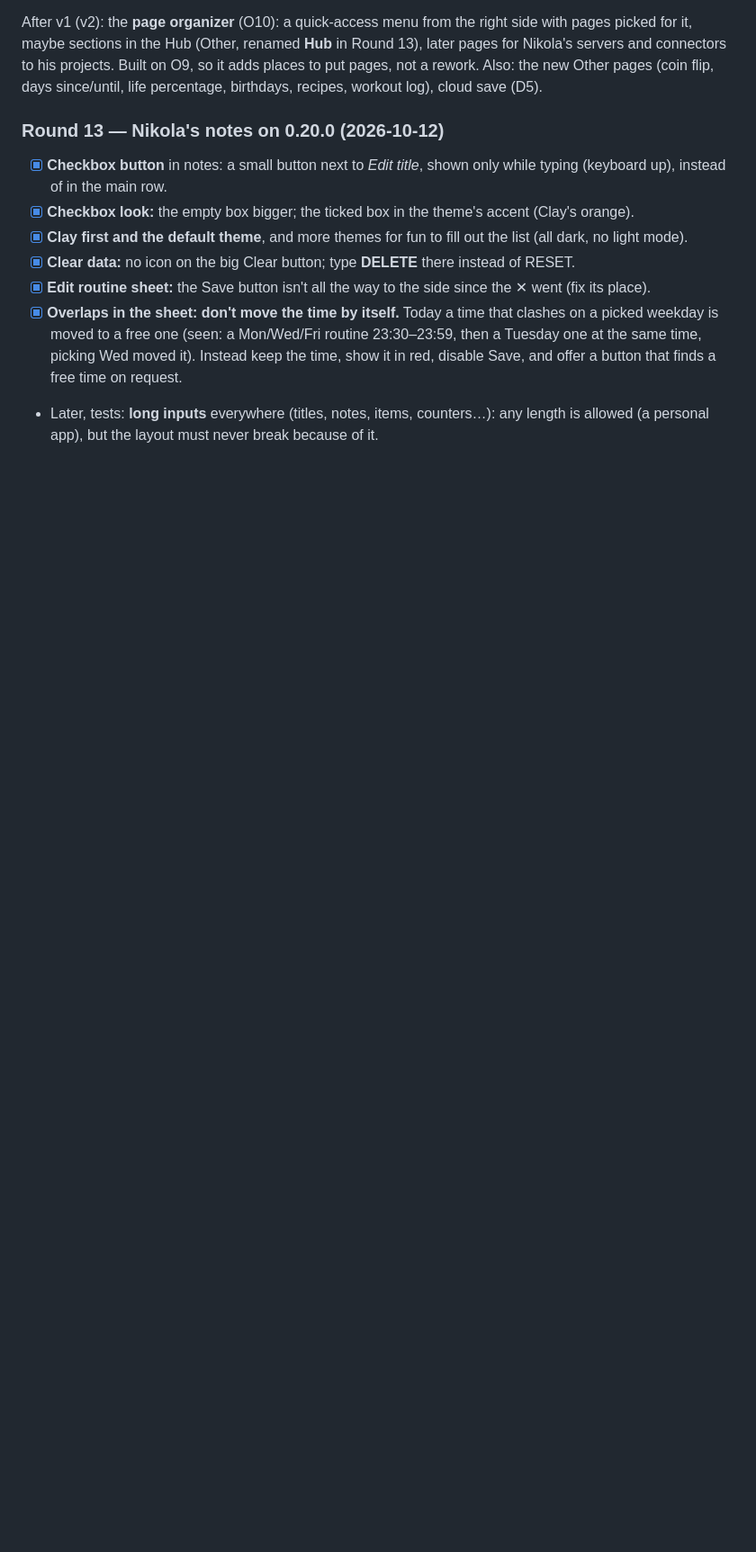
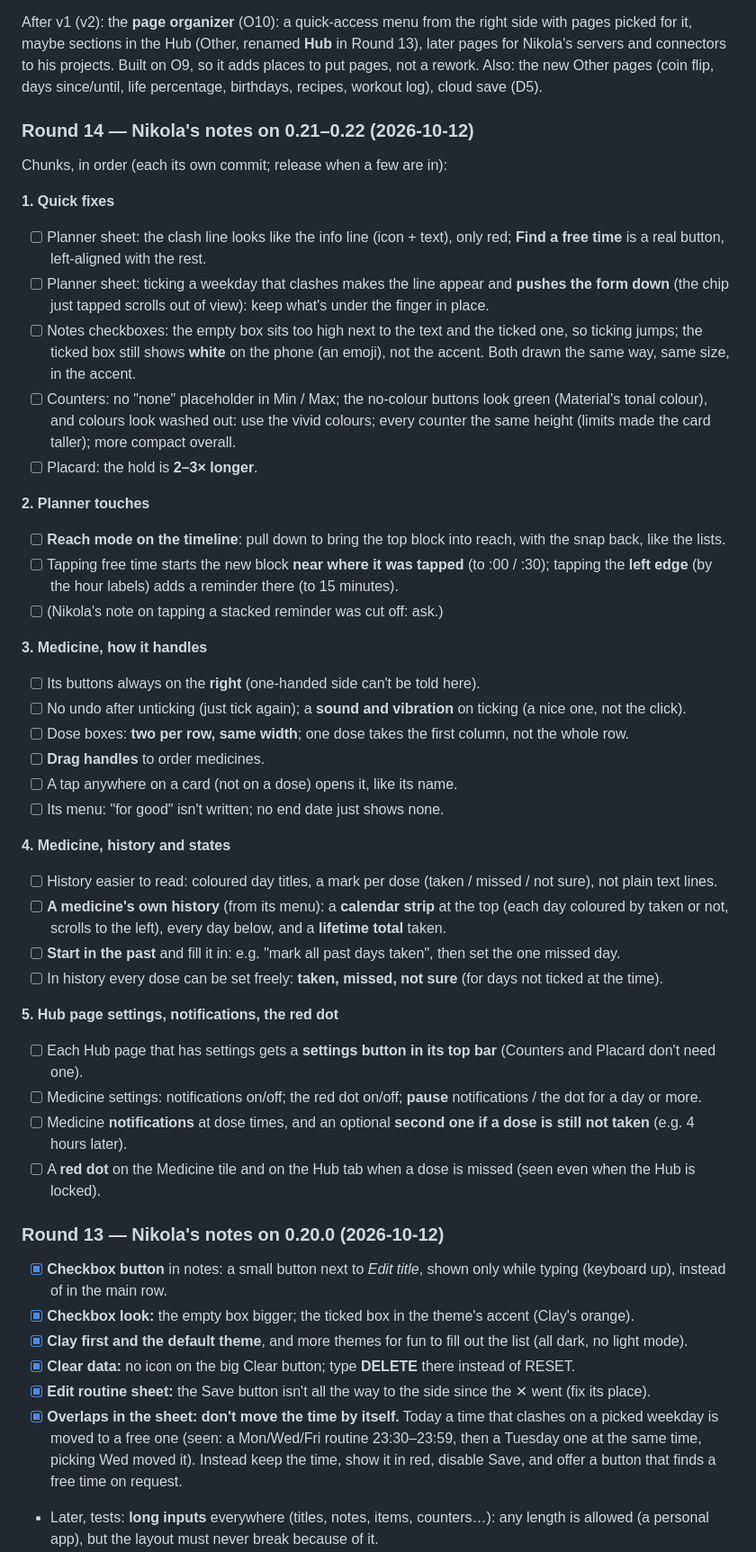
Before and after one commit to nikvujic/mob-util-app, a Markdown page: docs/ROADMAP.md, the part around the change. Shown at 90% size. GitHub-like rendering; blank space fills up the shorter version.

Commit message:
Roadmap: Round 14 notes on 0.21–0.22, in five chunks

```diff
--- a/docs/ROADMAP.md
+++ b/docs/ROADMAP.md
@@ -328,6 +328,67 @@ the right side with pages picked for it, maybe sections in the Hub
 projects. Built on O9, so it adds places to put pages, not a rework.
 Also: the new Other pages (coin flip, days since/until, life
 percentage, birthdays, recipes, workout log), cloud save (D5).
+
+### Round 14 — Nikola's notes on 0.21–0.22 (2026-10-12)
+
+Chunks, in order (each its own commit; release when a few are in):
+
+**1. Quick fixes**
+- [ ] Planner sheet: the clash line looks like the info line (icon +
+  text), only red; **Find a free time** is a real button, left-aligned
+  with the rest.
+- [ ] Planner sheet: ticking a weekday that clashes makes the line
+  appear and **pushes the form down** (the chip just tapped scrolls out
+  of view): keep what's under the finger in place.
+- [ ] Notes checkboxes: the empty box sits too high next to the text and
+  the ticked one, so ticking jumps; the ticked box still shows **white**
+  on the phone (an emoji), not the accent. Both drawn the same way, same
+  size, in the accent.
+- [ ] Counters: no "none" placeholder in Min / Max; the no-colour
+  buttons look green (Material's tonal colour), and colours look washed
+  out: use the vivid colours; every counter the same height (limits
+  made the card taller); more compact overall.
+- [ ] Placard: the hold is **2–3× longer**.
+
+**2. Planner touches**
+- [ ] **Reach mode on the timeline**: pull down to bring the top block
+  into reach, with the snap back, like the lists.
+- [ ] Tapping free time starts the new block **near where it was tapped**
+  (to :00 / :30); tapping the **left edge** (by the hour labels) adds a
+  reminder there (to 15 minutes).
+- [ ] (Nikola's note on tapping a stacked reminder was cut off: ask.)
+
+**3. Medicine, how it handles**
+- [ ] Its buttons always on the **right** (one-handed side can't be told
+  here).
+- [ ] No undo after unticking (just tick again); a **sound and vibration**
+  on ticking (a nice one, not the click).
+- [ ] Dose boxes: **two per row, same width**; one dose takes the first
+  column, not the whole row.
+- [ ] **Drag handles** to order medicines.
+- [ ] A tap anywhere on a card (not on a dose) opens it, like its name.
+- [ ] Its menu: "for good" isn't written; no end date just shows none.
+
+**4. Medicine, history and states**
+- [ ] History easier to read: coloured day titles, a mark per dose
+  (taken / missed / not sure), not plain text lines.
+- [ ] **A medicine's own history** (from its menu): a **calendar strip**
+  at the top (each day coloured by taken or not, scrolls to the left),
+  every day below, and a **lifetime total** taken.
+- [ ] **Start in the past** and fill it in: e.g. "mark all past days
+  taken", then set the one missed day.
+- [ ] In history every dose can be set freely: **taken, missed, not
+  sure** (for days not ticked at the time).
+
+**5. Hub page settings, notifications, the red dot**
+- [ ] Each Hub page that has settings gets a **settings button in its
+  top bar** (Counters and Placard don't need one).
+- [ ] Medicine settings: notifications on/off; the red dot on/off;
+  **pause** notifications / the dot for a day or more.
+- [ ] Medicine **notifications** at dose times, and an optional **second
+  one if a dose is still not taken** (e.g. 4 hours later).
+- [ ] A **red dot** on the Medicine tile and on the Hub tab when a dose
+  is missed (seen even when the Hub is locked).
 
 ### Round 13 — Nikola's notes on 0.20.0 (2026-10-12)
 
```
Also changed, not shown: docs/REQUIREMENTS.md (+2 -0 lines).
